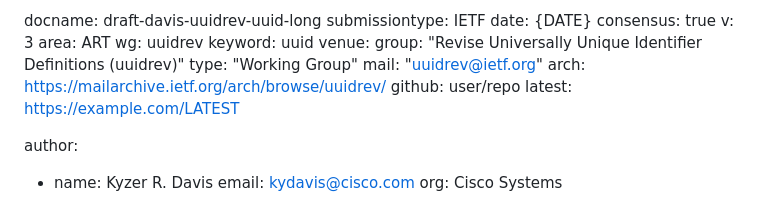
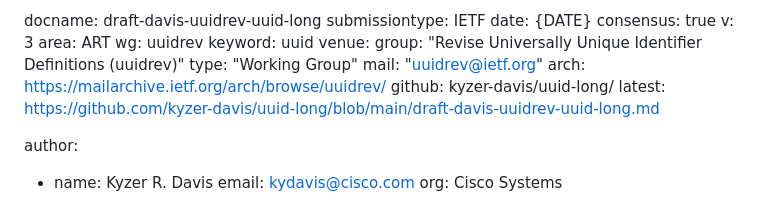
Before and after one commit to kyzer-davis/uuid-long, a Markdown page: draft-davis-uuidrev-uuid-long.md, the part around the change. GitHub-like rendering.

```diff
--- a/draft-davis-uuidrev-uuid-long.md
+++ b/draft-davis-uuidrev-uuid-long.md
@@ -17,8 +17,8 @@ venue:
   type: "Working Group"
   mail: "uuidrev@ietf.org"
   arch: https://mailarchive.ietf.org/arch/browse/uuidrev/
-  github: user/repo
-  latest: https://example.com/LATEST
+  github: kyzer-davis/uuid-long/
+  latest: https://github.com/kyzer-davis/uuid-long/blob/main/draft-davis-uuidrev-uuid-long.md
 
 author:
 - name: Kyzer R. Davis
```
